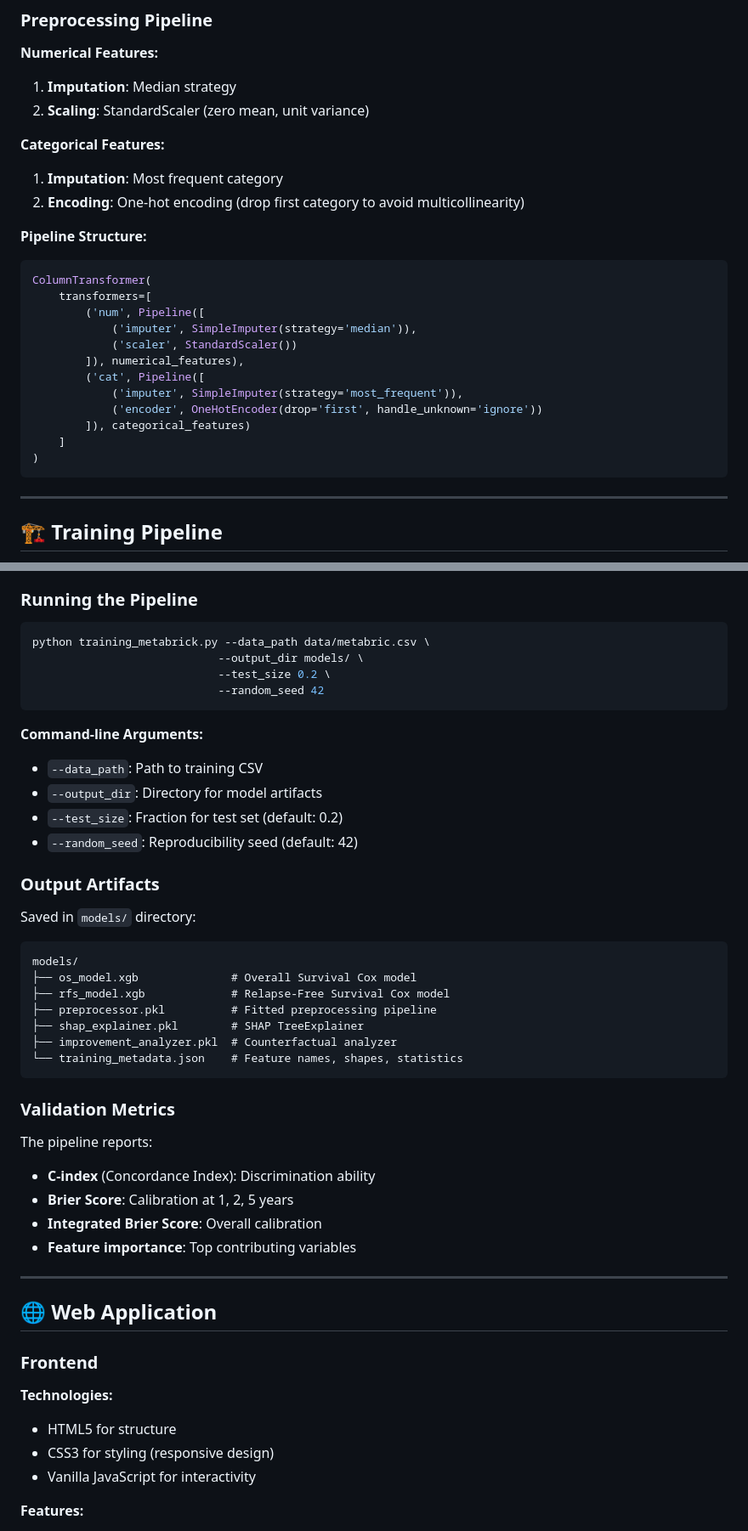
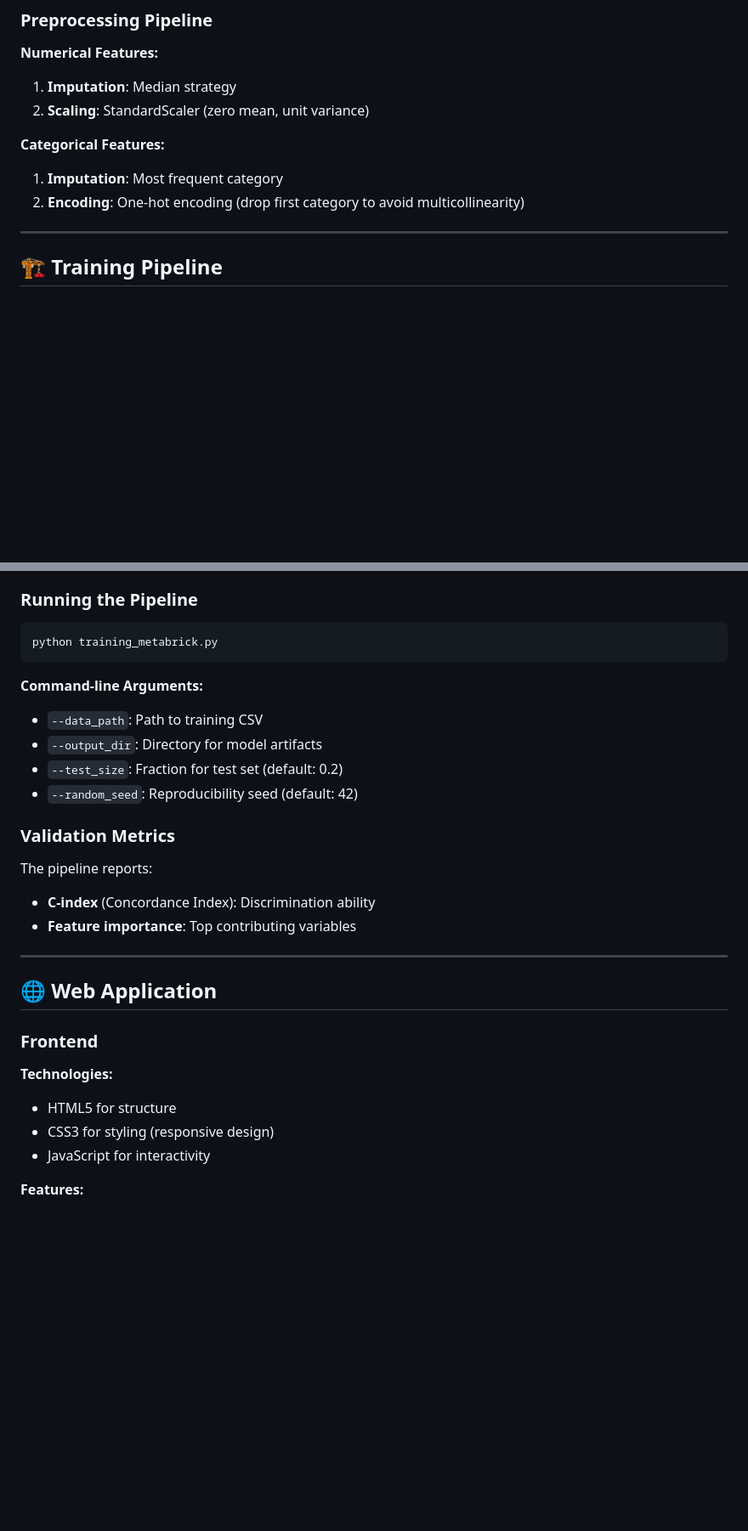
Before and after one commit to LalithKanna/Breast-Cancer-Tumor-Progression-Research-Portal, a Markdown page: Readme.md, 2 parts joined by grey strips. Shown: that part at 85% size. GitHub-like rendering; blank space fills up the shorter version.

````diff
--- a/Readme.md
+++ b/Readme.md
@@ -376,21 +376,6 @@ XGBSurvival(
 1. **Imputation**: Most frequent category
 2. **Encoding**: One-hot encoding (drop first category to avoid multicollinearity)
 
-**Pipeline Structure:**
-```python
-ColumnTransformer(
-    transformers=[
-        ('num', Pipeline([
-            ('imputer', SimpleImputer(strategy='median')),
-            ('scaler', StandardScaler())
-        ]), numerical_features),
-        ('cat', Pipeline([
-            ('imputer', SimpleImputer(strategy='most_frequent')),
-            ('encoder', OneHotEncoder(drop='first', handle_unknown='ignore'))
-        ]), categorical_features)
-    ]
-)
-```
 
 ---
 
@@ -436,10 +421,7 @@ The training pipeline orchestrates the entire model development process:
 ### Running the Pipeline
 
 ```bash
-python training_metabrick.py --data_path data/metabric.csv \
-                            --output_dir models/ \
-                            --test_size 0.2 \
-                            --random_seed 42
+python training_metabrick.py
 ```
 
 **Command-line Arguments:**
@@ -448,26 +430,12 @@ python training_metabrick.py --data_path data/metabric.csv \
 - `--test_size`: Fraction for test set (default: 0.2)
 - `--random_seed`: Reproducibility seed (default: 42)
 
-### Output Artifacts
 
-Saved in `models/` directory:
-
-```
-models/
-├── os_model.xgb              # Overall Survival Cox model
-├── rfs_model.xgb             # Relapse-Free Survival Cox model
-├── preprocessor.pkl          # Fitted preprocessing pipeline
-├── shap_explainer.pkl        # SHAP TreeExplainer
-├── improvement_analyzer.pkl  # Counterfactual analyzer
-└── training_metadata.json    # Feature names, shapes, statistics
-```
 
 ### Validation Metrics
 
 The pipeline reports:
 - **C-index** (Concordance Index): Discrimination ability
-- **Brier Score**: Calibration at 1, 2, 5 years
-- **Integrated Brier Score**: Overall calibration
 - **Feature importance**: Top contributing variables
 
 ---
@@ -479,7 +447,7 @@ The pipeline reports:
 **Technologies:**
 - HTML5 for structure
 - CSS3 for styling (responsive design)
-- Vanilla JavaScript for interactivity
+-  JavaScript for interactivity
 
 **Features:**
 - Drag-and-drop file upload
````
Also changed, not shown: other parts of Readme.md (+1 -1 lines).
